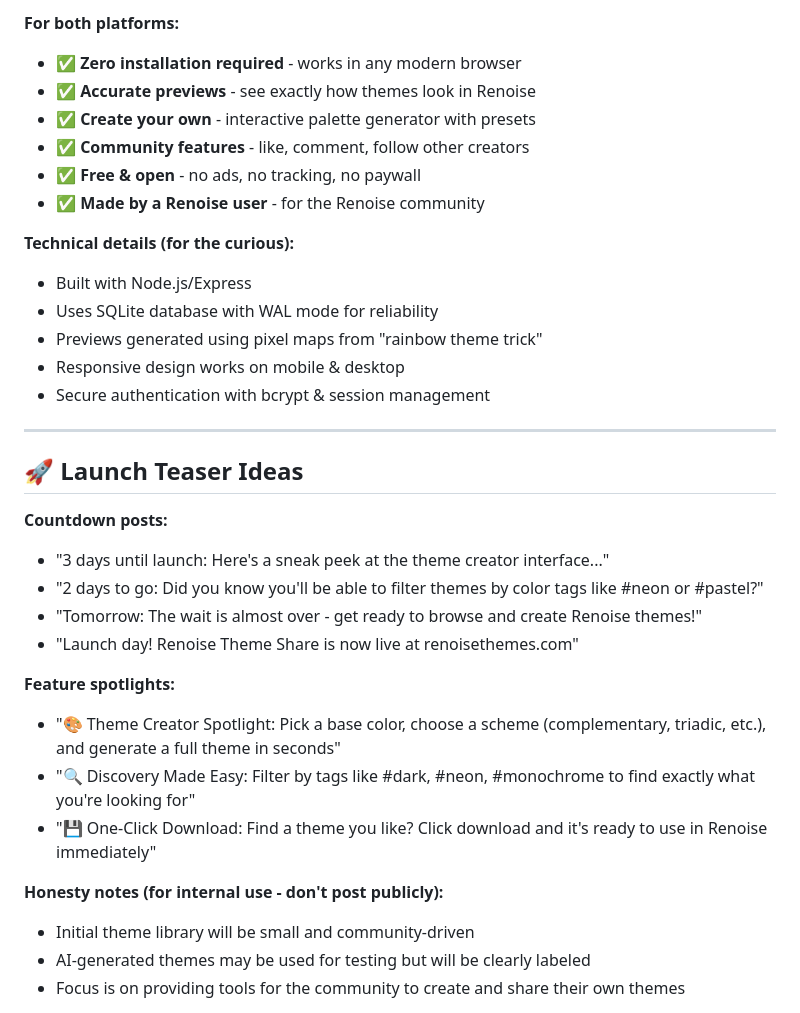
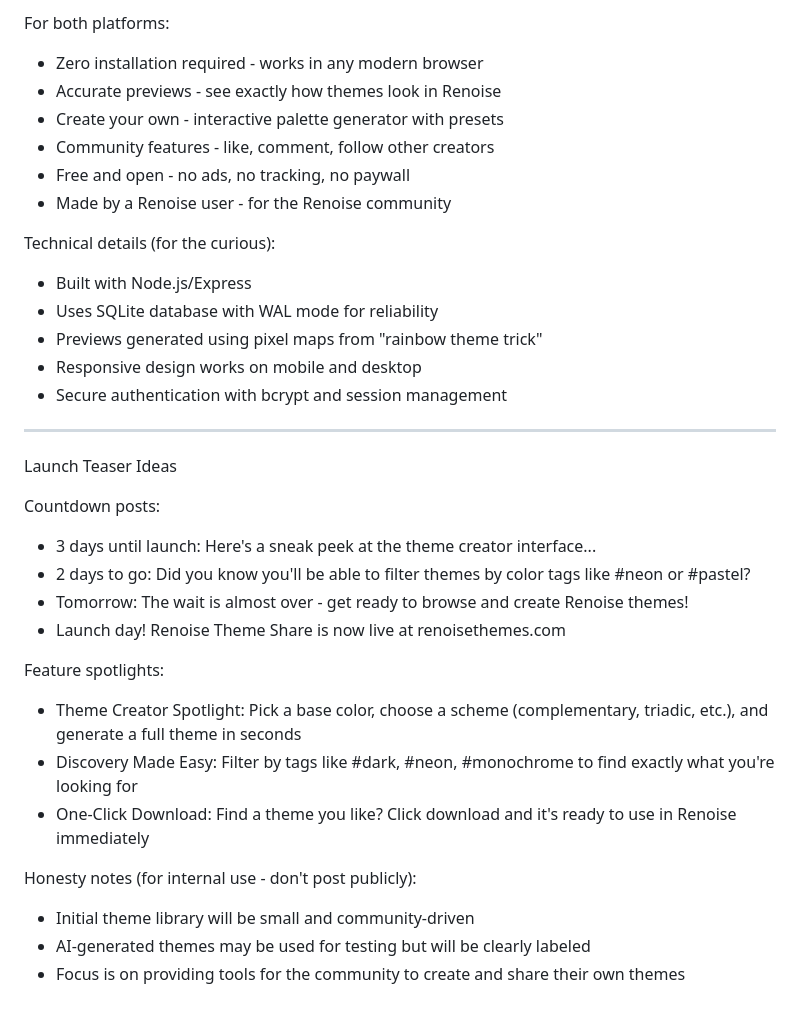
Before and after one commit to mene311/renoise-themes, a Markdown page: HYPE_CONTENT.md, the part around one of its changes. Rendered like a GitHub page.

```diff
--- a/HYPE_CONTENT.md
+++ b/HYPE_CONTENT.md
@@ -71,35 +71,35 @@ Keep tracking! 🎵
 
-**For both platforms:**
-- ✅ **Zero installation required** - works in any modern browser
-- ✅ **Accurate previews** - see exactly how themes look in Renoise
-- ✅ **Create your own** - interactive palette generator with presets
-- ✅ **Community features** - like, comment, follow other creators
-- ✅ **Free & open** - no ads, no tracking, no paywall
-- ✅ **Made by a Renoise user** - for the Renoise community
+For both platforms:
+- Zero installation required - works in any modern browser
+- Accurate previews - see exactly how themes look in Renoise
+- Create your own - interactive palette generator with presets
+- Community features - like, comment, follow other creators
+- Free and open - no ads, no tracking, no paywall
+- Made by a Renoise user - for the Renoise community
 
-**Technical details (for the curious):**
+Technical details (for the curious):
 - Built with Node.js/Express
 - Uses SQLite database with WAL mode for reliability
 - Previews generated using pixel maps from "rainbow theme trick"
-- Responsive design works on mobile & desktop
-- Secure authentication with bcrypt & session management
+- Responsive design works on mobile and desktop
+- Secure authentication with bcrypt and session management
 
 ---
 
-## 🚀 Launch Teaser Ideas
+Launch Teaser Ideas
 
-**Countdown posts:**
-- "3 days until launch: Here's a sneak peek at the theme creator interface..."
-- "2 days to go: Did you know you'll be able to filter themes by color tags like #neon or #pastel?"
-- "Tomorrow: The wait is almost over - get ready to browse and create Renoise themes!"
-- "Launch day! Renoise Theme Share is now live at renoisethemes.com"
+Countdown posts:
+- 3 days until launch: Here's a sneak peek at the theme creator interface...
+- 2 days to go: Did you know you'll be able to filter themes by color tags like #neon or #pastel?
+- Tomorrow: The wait is almost over - get ready to browse and create Renoise themes!
+- Launch day! Renoise Theme Share is now live at renoisethemes.com
 
-**Feature spotlights:**
-- "🎨 Theme Creator Spotlight: Pick a base color, choose a scheme (complementary, triadic, etc.), and generate a full theme in seconds"
-- "🔍 Discovery Made Easy: Filter by tags like #dark, #neon, #monochrome to find exactly what you're looking for"
-- "💾 One-Click Download: Find a theme you like? Click download and it's ready to use in Renoise immediately"
+Feature spotlights:
+- Theme Creator Spotlight: Pick a base color, choose a scheme (complementary, triadic, etc.), and generate a full theme in seconds
+- Discovery Made Easy: Filter by tags like #dark, #neon, #monochrome to find exactly what you're looking for
+- One-Click Download: Find a theme you like? Click download and it's ready to use in Renoise immediately
 
-**Honesty notes (for internal use - don't post publicly):**
+Honesty notes (for internal use - don't post publicly):
 - Initial theme library will be small and community-driven
 - AI-generated themes may be used for testing but will be clearly labeled
 - Focus is on providing tools for the community to create and share their own themes
```
Also changed, not shown: other parts of HYPE_CONTENT.md (+29 -29 lines).
